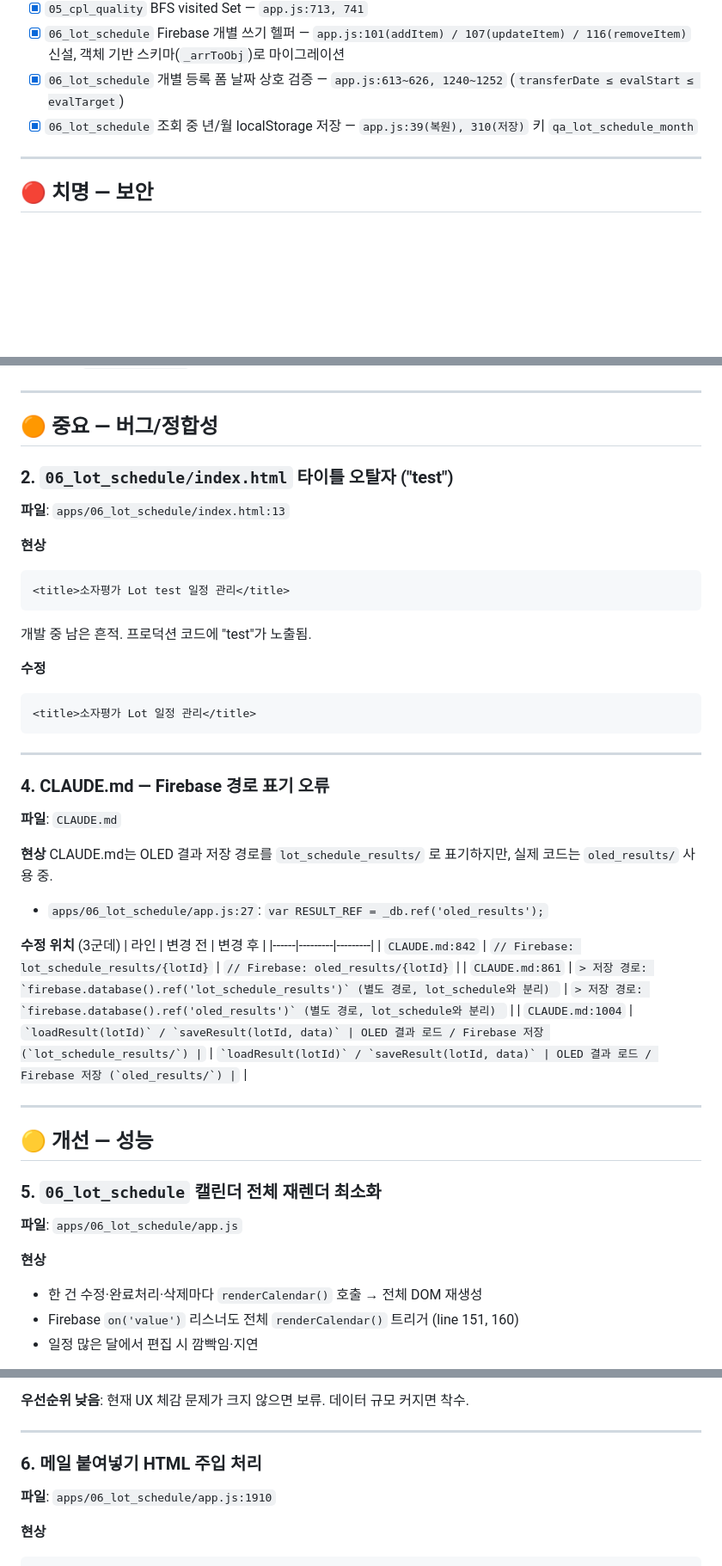
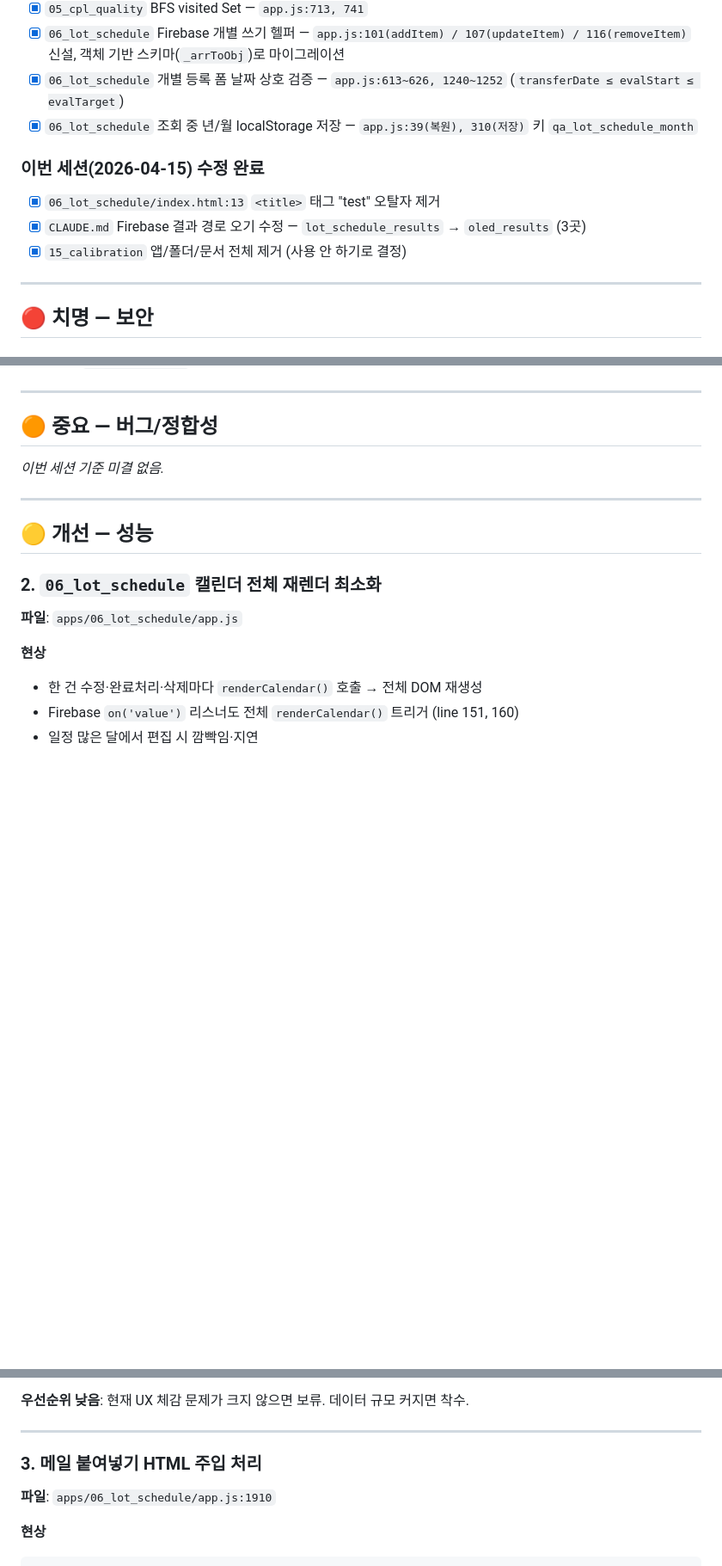
Before and after one commit to ltml112112/QA_manager, a Markdown page: TODO.md, 3 parts joined by grey strips. Shown at 86% size. GitHub-like rendering; blank space fills up the shorter version.

Commit message:
chore: TODO.md 완료 항목 정리 및 번호 재정렬
- 이번 세션 완료 항목 진행완료 섹션으로 이동 (title test, CLAUDE.md 경로, calibration 제거)
- 🟠 중요 섹션 미결 없음으로 업데이트
- 🟢 경미 항목 번호 7~10 → 4~7 재정렬

https://claude.ai/code/session_01Xd33q2FswfTi3cERrfKwo8

````diff
--- a/TODO.md
+++ b/TODO.md
@@ -26,6 +26,11 @@
 - [x] `06_lot_schedule` Firebase 개별 쓰기 헬퍼 — `app.js:101(addItem) / 107(updateItem) / 116(removeItem)` 신설, 객체 기반 스키마(`_arrToObj`)로 마이그레이션
 - [x] `06_lot_schedule` 개별 등록 폼 날짜 상호 검증 — `app.js:613~626, 1240~1252` (`transferDate ≤ evalStart ≤ evalTarget`)
 - [x] `06_lot_schedule` 조회 중 년/월 localStorage 저장 — `app.js:39(복원), 310(저장)` 키 `qa_lot_schedule_month`
+
+### 이번 세션(2026-04-15) 수정 완료
+- [x] `06_lot_schedule/index.html:13` `<title>` 태그 "test" 오탈자 제거
+- [x] `CLAUDE.md` Firebase 결과 경로 오기 수정 — `lot_schedule_results` → `oled_results` (3곳)
+- [x] `15_calibration` 앱/폴더/문서 전체 제거 (사용 안 하기로 결정)
 
 ---
 
@@ -77,43 +82,13 @@ firebase.auth().signInAnonymously().catch(function(e){ console.error(e); });
 
 ## 🟠 중요 — 버그/정합성
 
-### 2. `06_lot_schedule/index.html` 타이틀 오탈자 ("test")
-
-**파일**: `apps/06_lot_schedule/index.html:13`
-
-**현상**
-```html
-<title>소자평가 Lot test 일정 관리</title>
-```
-개발 중 남은 흔적. 프로덕션 코드에 "test"가 노출됨.
-
-**수정**
-```html
-<title>소자평가 Lot 일정 관리</title>
-```
-
----
-
-### 4. CLAUDE.md — Firebase 경로 표기 오류
-
-**파일**: `CLAUDE.md`
-
-**현상**
-CLAUDE.md는 OLED 결과 저장 경로를 `lot_schedule_results/` 로 표기하지만, 실제 코드는 `oled_results/` 사용 중.
-- `apps/06_lot_schedule/app.js:27`: `var RESULT_REF = _db.ref('oled_results');`
-
-**수정 위치** (3군데)
-| 라인 | 변경 전 | 변경 후 |
-|------|---------|---------|
-| `CLAUDE.md:842` | `// Firebase: lot_schedule_results/{lotId}` | `// Firebase: oled_results/{lotId}` |
-| `CLAUDE.md:861` | `` > 저장 경로: `firebase.database().ref('lot_schedule_results')` (별도 경로, lot_schedule와 분리)  `` | `` > 저장 경로: `firebase.database().ref('oled_results')` (별도 경로, lot_schedule와 분리)  `` |
-| `CLAUDE.md:1004` | ``` `loadResult(lotId)` / `saveResult(lotId, data)` | OLED 결과 로드 / Firebase 저장 (`lot_schedule_results/`) | ``` | ``` `loadResult(lotId)` / `saveResult(lotId, data)` | OLED 결과 로드 / Firebase 저장 (`oled_results/`) | ``` |
+*이번 세션 기준 미결 없음.*
 
 ---
 
 ## 🟡 개선 — 성능
 
-### 5. `06_lot_schedule` 캘린더 전체 재렌더 최소화
+### 2. `06_lot_schedule` 캘린더 전체 재렌더 최소화
 
 **파일**: `apps/06_lot_schedule/app.js`
 
@@ -131,7 +106,7 @@ CLAUDE.md는 OLED 결과 저장 경로를 `lot_schedule_results/` 로 표기하
 
 ---
 
-### 6. 메일 붙여넣기 HTML 주입 처리
+### 3. 메일 붙여넣기 HTML 주입 처리
 
 **파일**: `apps/06_lot_schedule/app.js:1910`
 
````
Also changed, not shown: other parts of TODO.md (+4 -4 lines).
